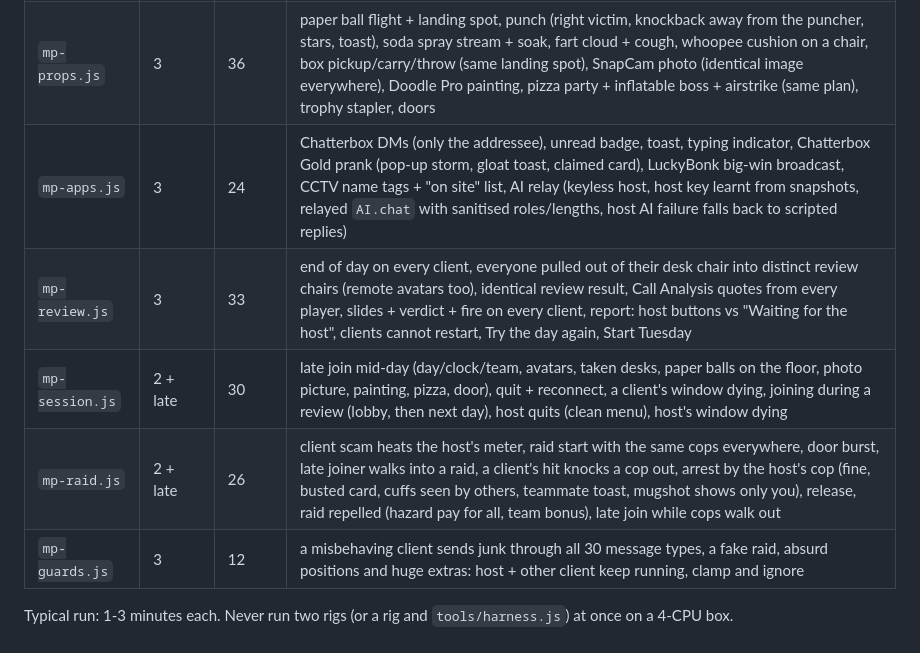
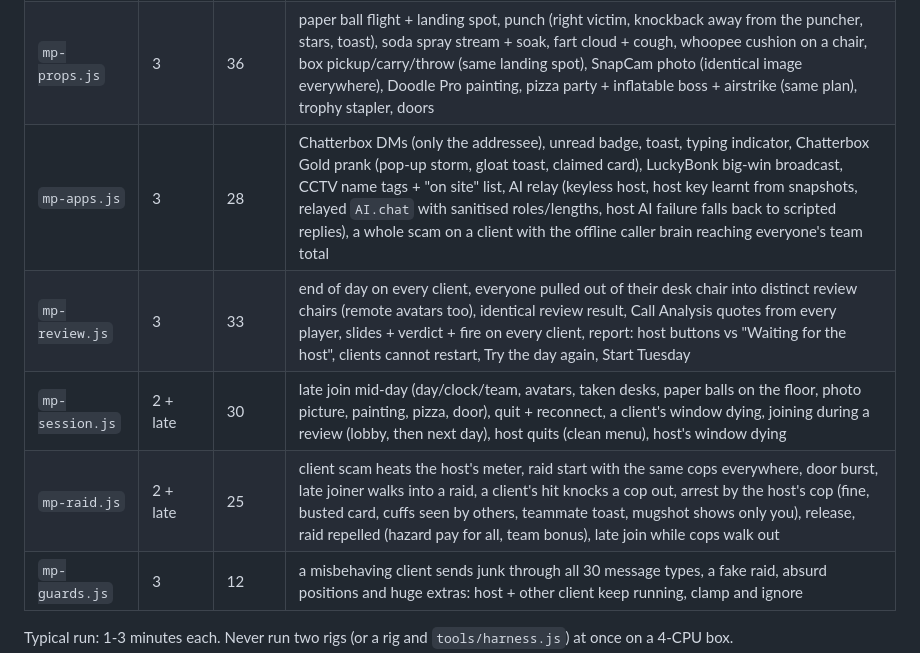
Before and after one commit to jakubsenczyszyn2015-netizen/totallylegitinc, a Markdown page: docs/modules/multiplayer.md, the part around the change. GitHub-like rendering.

Commit message:
Docs: multiplayer.md check counts

```diff
--- a/docs/modules/multiplayer.md
+++ b/docs/modules/multiplayer.md
@@ -45,10 +45,10 @@ Scenario API (a scenario is `module.exports = async mp => { … }`):
 |---|---|---|---|
 | `mp-basic.js` | 3 | 32 | lobby + "waiting for the host", spawn spots apart, day start on every client, quota scaled by team size, remote avatars with their own look + name tag, talking indicator (open mic), voice mesh, position sync, walk animation, sitting, desks taken, desk screens (boot, ring), money: team total + toasts + roster ranks + live Payroll + wall leaderboard, desk race |
 | `mp-props.js` | 3 | 36 | paper ball flight + landing spot, punch (right victim, knockback away from the puncher, stars, toast), soda spray stream + soak, fart cloud + cough, whoopee cushion on a chair, box pickup/carry/throw (same landing spot), SnapCam photo (identical image everywhere), Doodle Pro painting, pizza party + inflatable boss + airstrike (same plan), trophy stapler, doors |
-| `mp-apps.js` | 3 | 24 | Chatterbox DMs (only the addressee), unread badge, toast, typing indicator, Chatterbox Gold prank (pop-up storm, gloat toast, claimed card), LuckyBonk big-win broadcast, CCTV name tags + "on site" list, AI relay (keyless host, host key learnt from snapshots, relayed `AI.chat` with sanitised roles/lengths, host AI failure falls back to scripted replies) |
+| `mp-apps.js` | 3 | 28 | Chatterbox DMs (only the addressee), unread badge, toast, typing indicator, Chatterbox Gold prank (pop-up storm, gloat toast, claimed card), LuckyBonk big-win broadcast, CCTV name tags + "on site" list, AI relay (keyless host, host key learnt from snapshots, relayed `AI.chat` with sanitised roles/lengths, host AI failure falls back to scripted replies), a whole scam on a client with the offline caller brain reaching everyone's team total |
 | `mp-review.js` | 3 | 33 | end of day on every client, everyone pulled out of their desk chair into distinct review chairs (remote avatars too), identical review result, Call Analysis quotes from every player, slides + verdict + fire on every client, report: host buttons vs "Waiting for the host", clients cannot restart, Try the day again, Start Tuesday |
 | `mp-session.js` | 2 + late | 30 | late join mid-day (day/clock/team, avatars, taken desks, paper balls on the floor, photo picture, painting, pizza, door), quit + reconnect, a client's window dying, joining during a review (lobby, then next day), host quits (clean menu), host's window dying |
-| `mp-raid.js` | 2 + late | 26 | client scam heats the host's meter, raid start with the same cops everywhere, door burst, late joiner walks into a raid, a client's hit knocks a cop out, arrest by the host's cop (fine, busted card, cuffs seen by others, teammate toast, mugshot shows only you), release, raid repelled (hazard pay for all, team bonus), late join while cops walk out |
+| `mp-raid.js` | 2 + late | 25 | client scam heats the host's meter, raid start with the same cops everywhere, door burst, late joiner walks into a raid, a client's hit knocks a cop out, arrest by the host's cop (fine, busted card, cuffs seen by others, teammate toast, mugshot shows only you), release, raid repelled (hazard pay for all, team bonus), late join while cops walk out |
 | `mp-guards.js` | 3 | 12 | a misbehaving client sends junk through all 30 message types, a fake raid, absurd positions and huge extras: host + other client keep running, clamp and ignore |
 
 Typical run: 1-3 minutes each. Never run two rigs (or a rig and `tools/harness.js`) at once on a 4-CPU box.
```
